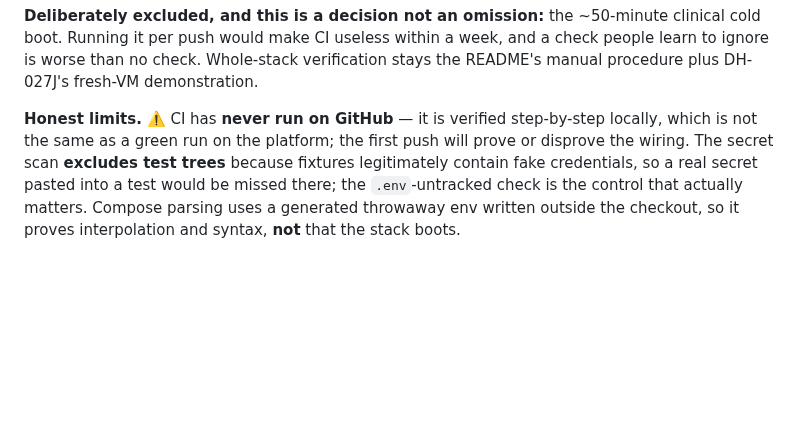
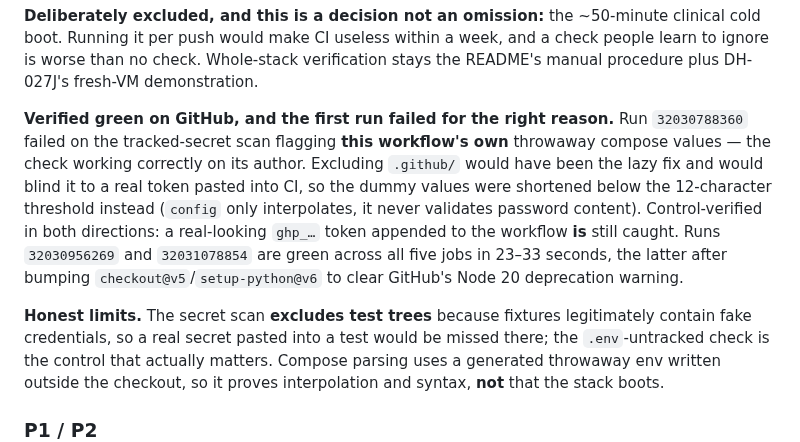
Before and after one commit to brittLiban/d-health, a Markdown page: PROJECT_STATE.md, the part around the change. Rendered like a GitHub page; blank space fills up the shorter version.

Commit message:
docs(DH-027M): record CI verified green on GitHub
Replaces the 'never run on GitHub' limit with the actual result. The first run
failed on the tracked-secret scan flagging the workflow's own dummy values — the
check working correctly on its author, and a third defect the controls found.
Runs 32030956269 and 32031078854 are green across all five jobs in 23-33s.

Co-Authored-By: Claude Opus 5 <noreply@anthropic.com>

```diff
--- a/PROJECT_STATE.md
+++ b/PROJECT_STATE.md
@@ -1875,9 +1875,16 @@ Running it per push would make CI useless within a week, and a check people lear
 than no check. Whole-stack verification stays the README's manual procedure plus DH-027J's fresh-VM
 demonstration.
 
-**Honest limits.** ⚠️ CI has **never run on GitHub** — it is verified step-by-step locally, which is
-not the same as a green run on the platform; the first push will prove or disprove the wiring.
-The secret scan **excludes test trees** because fixtures legitimately contain fake credentials, so a
+**Verified green on GitHub, and the first run failed for the right reason.** Run `32030788360`
+failed on the tracked-secret scan flagging **this workflow's own** throwaway compose values — the
+check working correctly on its author. Excluding `.github/` would have been the lazy fix and would
+blind it to a real token pasted into CI, so the dummy values were shortened below the 12-character
+threshold instead (`config` only interpolates, it never validates password content). Control-verified
+in both directions: a real-looking `ghp_…` token appended to the workflow **is** still caught. Runs
+`32030956269` and `32031078854` are green across all five jobs in 23–33 seconds, the latter after
+bumping `checkout@v5`/`setup-python@v6` to clear GitHub's Node 20 deprecation warning.
+
+**Honest limits.** The secret scan **excludes test trees** because fixtures legitimately contain fake credentials, so a
 real secret pasted into a test would be missed there; the `.env`-untracked check is the control that
 actually matters. Compose parsing uses a generated throwaway env written outside the checkout, so it
 proves interpolation and syntax, **not** that the stack boots.
```
Also changed, not shown: CURRENT_STATE.md (+4 -3 lines).
